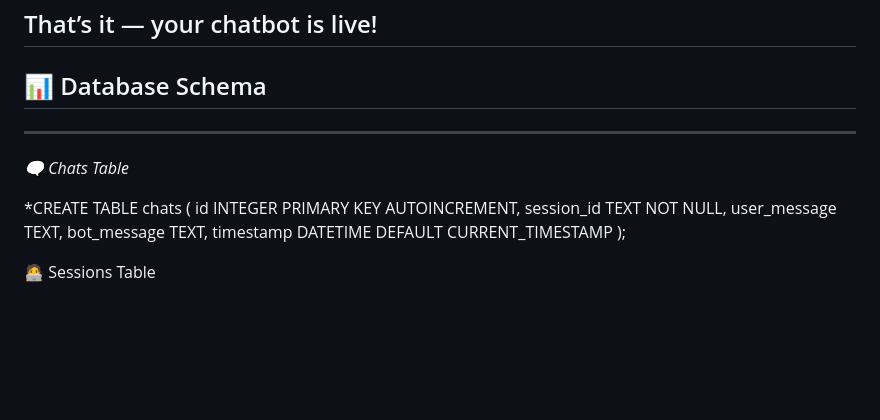
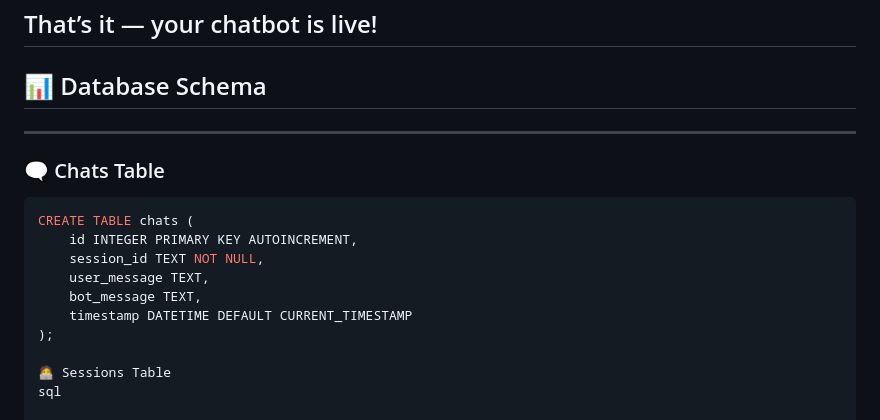
Before and after one commit to ArjunPanditDs/Ecommerce_Chatbot, a Markdown page: readme.md, the part around the change. Drawn GitHub-style; blank space fills up the shorter version.

Commit message:
Added Imporved Readme file

````diff
--- a/readme.md
+++ b/readme.md
@@ -104,10 +104,13 @@ That’s it — your chatbot is live!
 ---
 
 ## 📊 Database Schema
+
 ---
-*🗨️ Chats Table*
 
-*CREATE TABLE chats (
+### 🗨️ Chats Table
+
+```sql
+CREATE TABLE chats (
     id INTEGER PRIMARY KEY AUTOINCREMENT,
     session_id TEXT NOT NULL,
     user_message TEXT,
@@ -115,8 +118,8 @@ That’s it — your chatbot is live!
     timestamp DATETIME DEFAULT CURRENT_TIMESTAMP
 );
 
-
- 🧑‍💻 Sessions Table
+🧑‍💻 Sessions Table
+sql
 
 CREATE TABLE sessions (
     session_id TEXT PRIMARY KEY,
````
